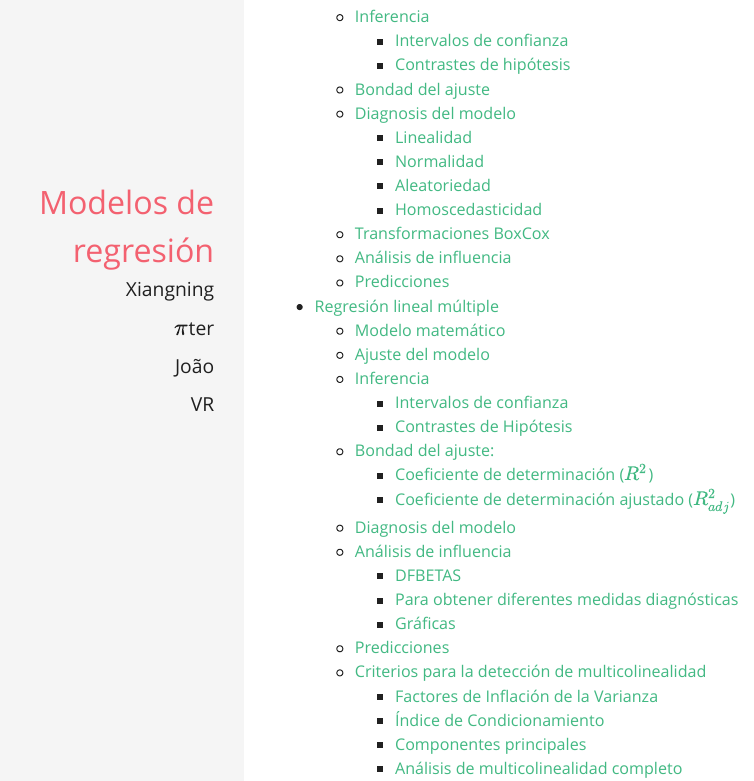
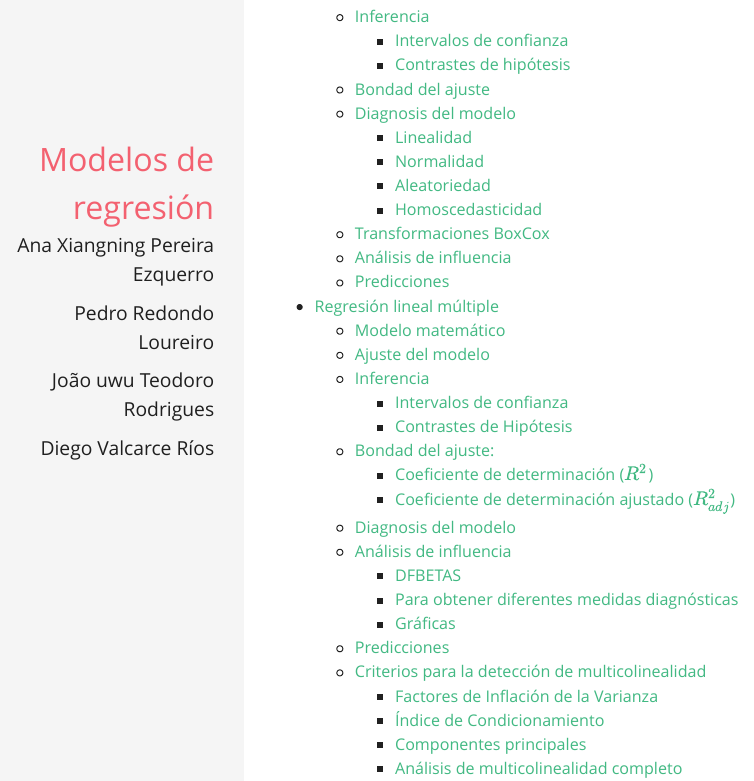
Before and after one commit to valcarce01/modelos-regresion, an R Markdown document (index.Rmd): the page in a window 1100 px wide, from 110 px down. The pictures show the output file index.html that the author committed with the source, opened offline.

Commit message:
Nombres cambiados

```diff
--- a/index.Rmd
+++ b/index.Rmd
@@ -1,10 +1,10 @@
 ---
 title: "Modelos de regresión"
 author:
-- Xiangning
-- $\pi$ter
-- João
-- VR
+- Ana Xiangning Pereira Ezquerro
+- Pedro Redondo Loureiro
+- João uwu Teodoro Rodrigues
+- Diego Valcarce Ríos
 output:
   prettydoc::html_pretty:
     theme: leonids
```
Also changed, not shown: index.html.
